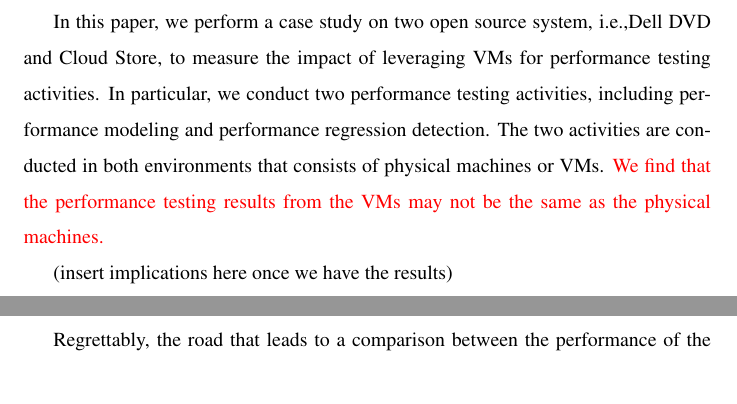
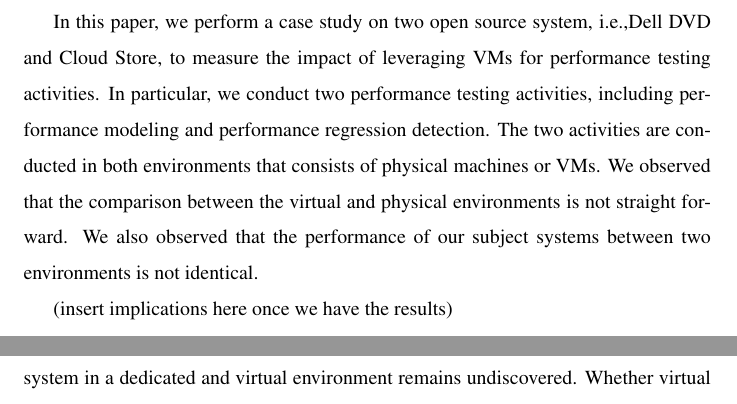
Before and after one commit to moiz28/project_repo, a LaTeX paper (paper/elsarticle-template.tex): two parts of pages 1 and 2 of 33 before the commit and two parts of pages 1 and 3 of 33 after it, joined at a grey line, cut so that both start at the same text. Compiled offline with pdfLaTeX.

Commit message:
additions

```diff
--- a/paper/elsarticle-template.tex
+++ b/paper/elsarticle-template.tex
@@ -102,7 +102,7 @@
 		\begin{abstract}
 			Performance testing plays an indispensable role for large software systems. Performance issues cause failures of these systems in the field more often than feature bugs. Such performance tests typically require large amounts of resources, such as long running time on performance testing environments. Making it worse, the ever evolving field environment requires frequently updating the performance testing environment. To address such challenges, virtual machines (VMs) are widely exploited to provide a flexible and less costly environments for performance tests. However, the use of VMs may introduce extra overheads (e.g., a higher than expected memory utilization) to the environment, leading to un-realistic performance testing results. Yet, there exists no study that qualifies such overhead in the context of performance testing activities, or investigates the impact of performance testing results.
 
-			In this paper, we perform a case study on two open source system, i.e.,Dell DVD and Cloud Store, to measure the impact of leveraging VMs for performance testing activities. In particular, we conduct two performance testing activities, including performance modeling and performance regression detection. The two activities are conducted in both environments that consists of physical machines or VMs. \textcolor{red}{We find that the performance testing results from the VMs may not be the same as the physical machines.}
+			In this paper, we perform a case study on two open source system, i.e.,Dell DVD and Cloud Store, to measure the impact of leveraging VMs for performance testing activities. In particular, we conduct two performance testing activities, including performance modeling and performance regression detection. The two activities are conducted in both environments that consists of physical machines or VMs. We observed that the comparison between the virtual and physical environments is not straight forward. We also observed that the performance of our subject systems between two environments is not identical.
 
 			(insert implications here once we have the results)
 
```
Also changed, not shown: paper/elsarticle-template.pdf, 3 other files.
